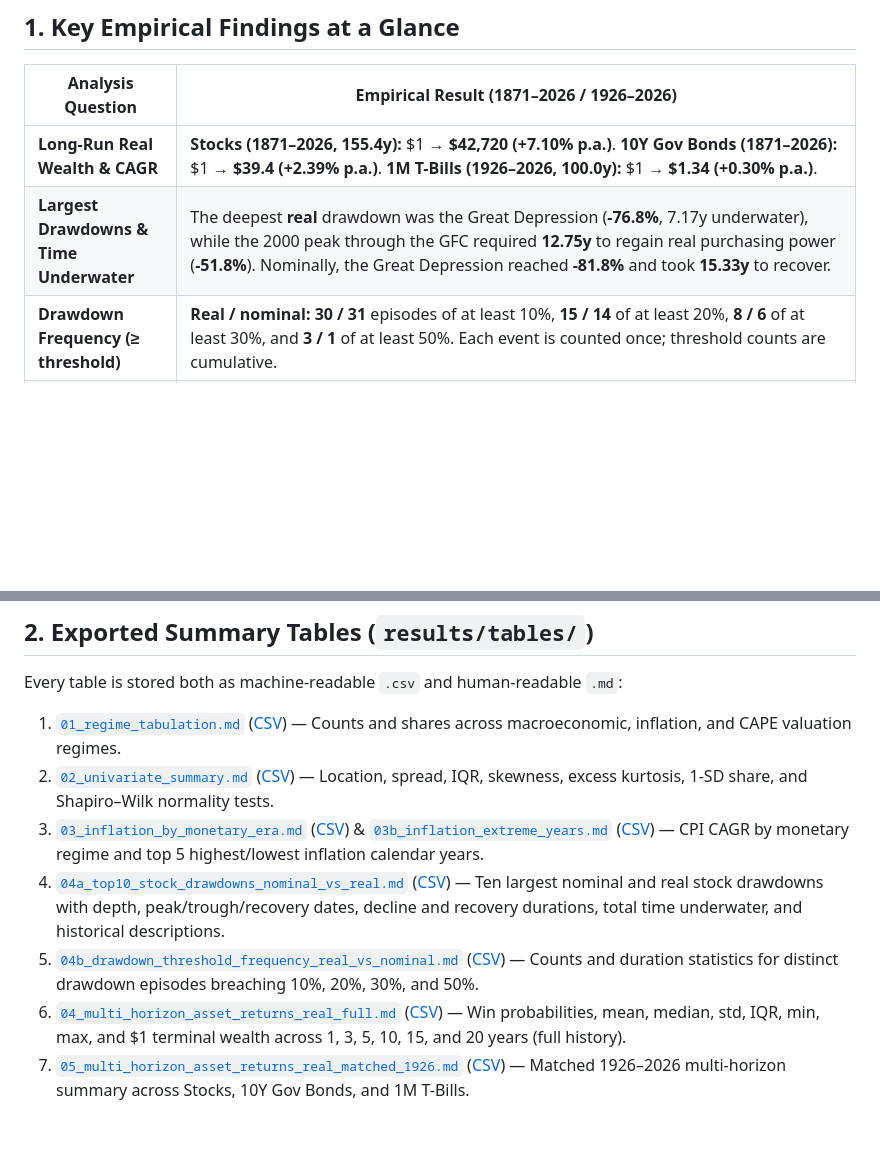
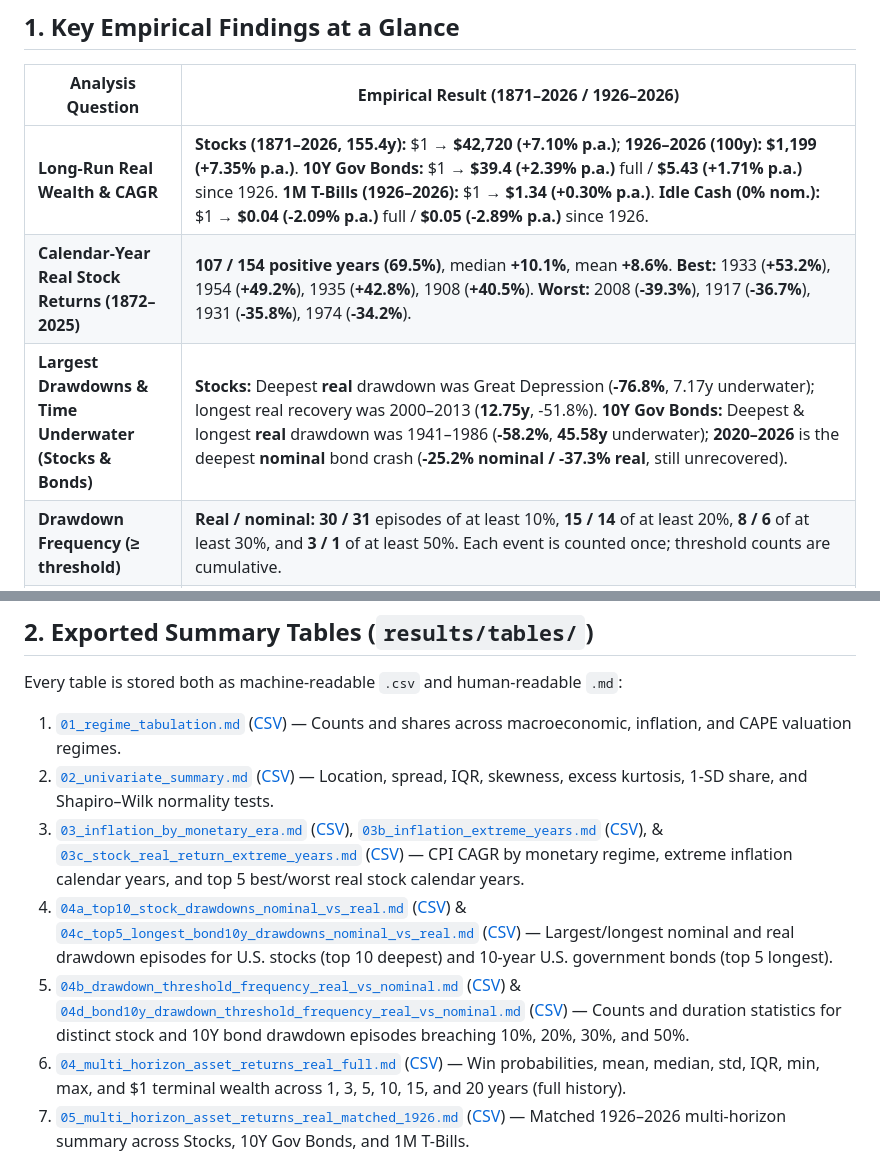
Before and after one commit to Prokaee/Datapipelines_Projekt, a Markdown page: results/README.md, 2 parts joined by grey strips. GitHub-like rendering; blank space fills up the shorter version.

```diff
--- a/results/README.md
+++ b/results/README.md
@@ -8,8 +8,9 @@ All figures and summary tables generated by [`02_eda.ipynb`](../02_eda.ipynb) (v
 
 | Analysis Question                                              | Empirical Result (1871–2026 / 1926–2026)                                                                                                                                                                                                                                                                                                                                                                                         |
 | -------------------------------------------------------------- | ---------------------------------------------------------------------------------------------------------------------------------------------------------------------------------------------------------------------------------------------------------------------------------------------------------------------------------------------------------------------------------------------------------------------------------- |
-| **Long-Run Real Wealth & CAGR**                          | **Stocks (1871–2026, 155.4y):** \$1 → **\$42,720 (+7.10% p.a.)**. **10Y Gov Bonds (1871–2026):** \$1 → **\$39.4 (+2.39% p.a.)**. **1M T-Bills (1926–2026, 100.0y):** \$1 → **\$1.34 (+0.30% p.a.)**.                                                                                                                                                                                     |
-| **Largest Drawdowns & Time Underwater**                  | The deepest **real** drawdown was the Great Depression (**-76.8%**, 7.17y underwater), while the 2000 peak through the GFC required **12.75y** to regain real purchasing power (**-51.8%**). Nominally, the Great Depression reached **-81.8%** and took **15.33y** to recover.                                                                                                                |
+| **Long-Run Real Wealth & CAGR**                          | **Stocks (1871–2026, 155.4y):** \$1 → **\$42,720 (+7.10% p.a.)**; **1926–2026 (100y):** **\$1,199 (+7.35% p.a.)**. **10Y Gov Bonds:** \$1 → **\$39.4 (+2.39% p.a.)** full / **\$5.43 (+1.71% p.a.)** since 1926. **1M T-Bills (1926–2026):** \$1 → **\$1.34 (+0.30% p.a.)**. **Idle Cash (0% nom.):** \$1 → **\$0.04 (-2.09% p.a.)** full / **\$0.05 (-2.89% p.a.)** since 1926. |
+| **Calendar-Year Real Stock Returns (1872–2025)**         | **107 / 154 positive years (69.5%)**, median **+10.1%**, mean **+8.6%**. **Best:** 1933 (**+53.2%**), 1954 (**+49.2%**), 1935 (**+42.8%**), 1908 (**+40.5%**). **Worst:** 2008 (**-39.3%**), 1917 (**-36.7%**), 1931 (**-35.8%**), 1974 (**-34.2%**). |
+| **Largest Drawdowns & Time Underwater (Stocks & Bonds)** | **Stocks:** Deepest **real** drawdown was Great Depression (**-76.8%**, 7.17y underwater); longest real recovery was 2000–2013 (**12.75y**, -51.8%). **10Y Gov Bonds:** Deepest & longest **real** drawdown was 1941–1986 (**-58.2%**, **45.58y** underwater); **2020–2026** is the deepest **nominal** bond crash (**-25.2% nominal / -37.3% real**, still unrecovered). |
 | **Drawdown Frequency (≥ threshold)**                    | **Real / nominal:** **30 / 31** episodes of at least 10%, **15 / 14** of at least 20%, **8 / 6** of at least 30%, and **3 / 1** of at least 50%. Each event is counted once; threshold counts are cumulative.                                                                                                                                                                                        |
 | **Annualized CPI Inflation (CAGR)**                      | **2.14% p.a.** overall (1871–2026, 26.8× price level); **-0.48% p.a.** under Classical Gold Standard (1871–1913) vs. **3.91% p.a.** in the post-1971 fiat era. **Largest deflationary purchasing-power gain:** Feb 1873 – Jun 1896 (`-3.14%` p.a., `-52.5%` price level), turning **\$1 → \$2.11** (**\$100 → \$210.61**, **+110.6%**), while U.S. stocks returned **+8.11% p.a. real** (vs. **+4.72% p.a. nominal**). **High-inflation era (Jan 1973 – Dec 1983, post-gold convertibility, Vietnam War & oil shocks):** **8.26% p.a.** (2.38× price level; **8.67% p.a.** Jan 1973 – Jan 1983), reducing **\$100** to **\$42.05** real purchasing power (**-57.9%**; **\$43.56** by Jan 1983), while U.S. stocks returned **-0.34% p.a. real** (vs. **+7.89% p.a. nominal**; **-1.71% p.a. real** / **+6.81% p.a. nominal** Jan 1973 – Jan 1983). The Federal Reserve formally adopted its **2% inflation target in January 2012**. |
 | **Highest & Lowest Calendar-Year Inflation**             | **Highest (Dec/Dec):** **1918 (+20.4%)**, 1879 (+18.6%), **1946 (+18.1%)**, 1917 (+18.1%), and modern oil/COVID peaks **1979 (+13.3%)**, 1974 (+12.3%), **2021 (+7.0%)**. **Lowest (Deflation):** **1878 (-14.0%)**, 1877 (-11.5%), **1921 (-10.8%)**, 1884 (-10.3%), **1932 (-10.3%)**.                                                                                     |
@@ -31,9 +32,9 @@ Every table is stored both as machine-readable `.csv` and human-readable `.md`:
 
 1. [`01_regime_tabulation.md`](./tables/01_regime_tabulation.md) ([CSV](./tables/01_regime_tabulation.csv)) — Counts and shares across macroeconomic, inflation, and CAPE valuation regimes.
 2. [`02_univariate_summary.md`](./tables/02_univariate_summary.md) ([CSV](./tables/02_univariate_summary.csv)) — Location, spread, IQR, skewness, excess kurtosis, 1-SD share, and Shapiro–Wilk normality tests.
-3. [`03_inflation_by_monetary_era.md`](./tables/03_inflation_by_monetary_era.md) ([CSV](./tables/03_inflation_by_monetary_era.csv)) & [`03b_inflation_extreme_years.md`](./tables/03b_inflation_extreme_years.md) ([CSV](./tables/03b_inflation_extreme_years.csv)) — CPI CAGR by monetary regime and top 5 highest/lowest inflation calendar years.
-4. [`04a_top10_stock_drawdowns_nominal_vs_real.md`](./tables/04a_top10_stock_drawdowns_nominal_vs_real.md) ([CSV](./tables/04a_top10_stock_drawdowns_nominal_vs_real.csv)) — Ten largest nominal and real stock drawdowns with depth, peak/trough/recovery dates, decline and recovery durations, total time underwater, and historical descriptions.
-5. [`04b_drawdown_threshold_frequency_real_vs_nominal.md`](./tables/04b_drawdown_threshold_frequency_real_vs_nominal.md) ([CSV](./tables/04b_drawdown_threshold_frequency_real_vs_nominal.csv)) — Counts and duration statistics for distinct drawdown episodes breaching 10%, 20%, 30%, and 50%.
+3. [`03_inflation_by_monetary_era.md`](./tables/03_inflation_by_monetary_era.md) ([CSV](./tables/03_inflation_by_monetary_era.csv)), [`03b_inflation_extreme_years.md`](./tables/03b_inflation_extreme_years.md) ([CSV](./tables/03b_inflation_extreme_years.csv)), & [`03c_stock_real_return_extreme_years.md`](./tables/03c_stock_real_return_extreme_years.md) ([CSV](./tables/03c_stock_real_return_extreme_years.csv)) — CPI CAGR by monetary regime, extreme inflation calendar years, and top 5 best/worst real stock calendar years.
+4. [`04a_top10_stock_drawdowns_nominal_vs_real.md`](./tables/04a_top10_stock_drawdowns_nominal_vs_real.md) ([CSV](./tables/04a_top10_stock_drawdowns_nominal_vs_real.csv)) & [`04c_top5_longest_bond10y_drawdowns_nominal_vs_real.md`](./tables/04c_top5_longest_bond10y_drawdowns_nominal_vs_real.md) ([CSV](./tables/04c_top5_longest_bond10y_drawdowns_nominal_vs_real.csv)) — Largest/longest nominal and real drawdown episodes for U.S. stocks (top 10 deepest) and 10-year U.S. government bonds (top 5 longest).
+5. [`04b_drawdown_threshold_frequency_real_vs_nominal.md`](./tables/04b_drawdown_threshold_frequency_real_vs_nominal.md) ([CSV](./tables/04b_drawdown_threshold_frequency_real_vs_nominal.csv)) & [`04d_bond10y_drawdown_threshold_frequency_real_vs_nominal.md`](./tables/04d_bond10y_drawdown_threshold_frequency_real_vs_nominal.md) ([CSV](./tables/04d_bond10y_drawdown_threshold_frequency_real_vs_nominal.csv)) — Counts and duration statistics for distinct stock and 10Y bond drawdown episodes breaching 10%, 20%, 30%, and 50%.
 6. [`04_multi_horizon_asset_returns_real_full.md`](./tables/04_multi_horizon_asset_returns_real_full.md) ([CSV](./tables/04_multi_horizon_asset_returns_real_full.csv)) — Win probabilities, mean, median, std, IQR, min, max, and \$1 terminal wealth across 1, 3, 5, 10, 15, and 20 years (full history).
 7. [`05_multi_horizon_asset_returns_real_matched_1926.md`](./tables/05_multi_horizon_asset_returns_real_matched_1926.md) ([CSV](./tables/05_multi_horizon_asset_returns_real_matched_1926.csv)) — Matched 1926–2026 multi-horizon summary across Stocks, 10Y Gov Bonds, and 1M T-Bills.
 8. [`06a_regime_term_premium_1926_2026.md`](./tables/06a_regime_term_premium_1926_2026.md) ([CSV](./tables/06a_regime_term_premium_1926_2026.csv)) & [`06b_rolling_10y_term_premium_and_erp.md`](./tables/06b_rolling_10y_term_premium_and_erp.md) ([CSV](./tables/06b_rolling_10y_term_premium_and_erp.csv)) — 1926–1981 negative term premium test and rolling 10-year Term Premium & ERP comparisons.
```
Also changed, not shown: other parts of results/README.md (+5 -1 lines), results/tables/03c_stock_real_return_extreme_years.md (added, +14 -0 lines), results/tables/04c_top5_longest_bond10y_drawdowns_nominal_vs_real.md (added, +14 -0 lines), results/tables/04d_bond10y_drawdown_threshold_frequency_real_vs_nominal.md (added, +12 -0 lines), results/figures/03b_annual_real_stock_returns_per_year.png (added), results/figures/14_lump_sum_vs_dca_12m_5y.png, 8 other files.
